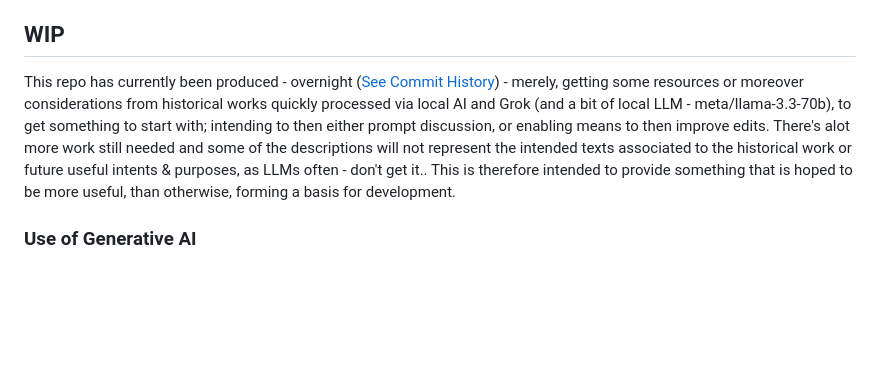
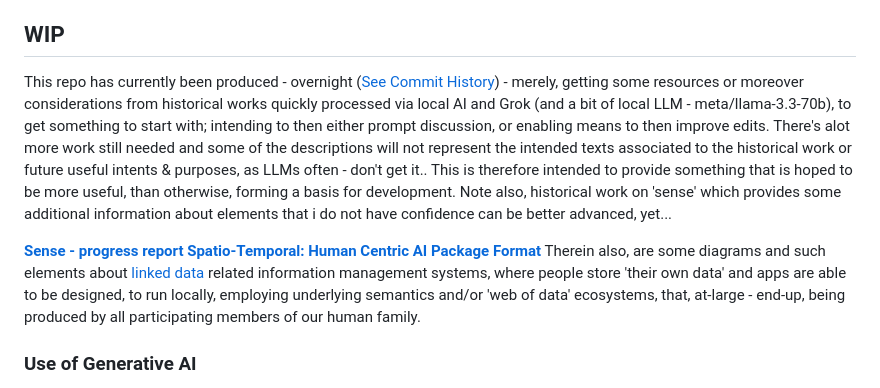
Before and after one commit to mediaprophet/init-draft-standards-wip, a Markdown page: README.md, the part around the change printed below. Drawn GitHub-style; blank space fills up the shorter version.

```diff
--- a/README.md
+++ b/README.md
@@ -5,5 +7,9 @@ The notion of Human Centric AI is thought to require some parts...
 ## WIP
-This repo has currently been produced - overnight ([See Commit History](https://github.com/mediaprophet/init-draft-standards-wip/commits/main/)) - merely, getting some resources or moreover considerations from historical works quickly processed via local AI and Grok (and a bit of local LLM - meta/llama-3.3-70b), to get something to start with; intending to then either prompt discussion, or enabling means to then improve edits.  There's alot more work still needed and some of the descriptions will not represent the intended texts associated to the historical work or future useful intents & purposes, as LLMs often - don't get it.. This is therefore intended to provide something that is hoped to be more useful, than otherwise, forming a basis for development.
+This repo has currently been produced - overnight ([See Commit History](https://github.com/mediaprophet/init-draft-standards-wip/commits/main/)) - merely, getting some resources or moreover considerations from historical works quickly processed via local AI and Grok (and a bit of local LLM - meta/llama-3.3-70b), to get something to start with; intending to then either prompt discussion, or enabling means to then improve edits.  There's alot more work still needed and some of the descriptions will not represent the intended texts associated to the historical work or future useful intents & purposes, as LLMs often - don't get it.. This is therefore intended to provide something that is hoped to be more useful, than otherwise, forming a basis for development.  Note also, historical work on 'sense' which provides some additional information about elements that i do not have confidence can be better advanced, yet...
+
+**[Sense - progress report Spatio-Temporal: Human Centric AI Package Format](https://docs.google.com/document/d/1Fwx3-YYyKgeigaScoMVoTFc3V2p-0jVwOg0IvMr8TZs/edit?tab=t.0)**
+Therein also, are some diagrams and such elements about [linked data](https://github.com/linkeddata/) related information management systems, where people store 'their own data' and apps are able to be designed, to run locally, employing underlying semantics and/or 'web of data' ecosystems, that, at-large - end-up, being produced by all participating members of our human family.
+
 
 ### Use of Generative AI
 Generative AI MAY be used to support the development of these works, however it should be declared that they have in-fact been used.  Whilst part of the purpose of these works is to improve the means through which these declarations can be made, in the interim, the RECOMMENDED approach is to declare the agent that has contributed (model / vendor ("Agent")) and who used it ('entity').  For example:  Timothy Holborn (Identifier), Grok 3/x, meta/llama-3.3-70b.
```
Also changed, not shown: other parts of README.md (+2 -0 lines).
